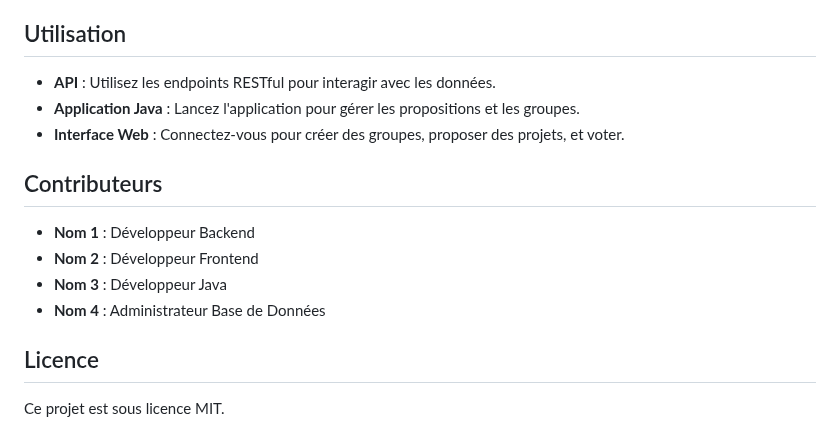
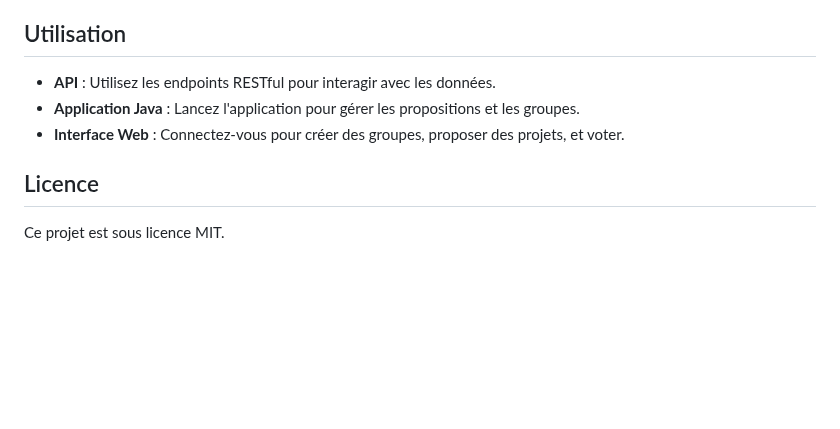
Before and after one commit to ibrahimghellab/ParticipatoryDemocracy, a Markdown page: README.md, the part around the change. Rendered like a GitHub page; blank space fills up the shorter version.

```diff
--- a/README.md
+++ b/README.md
@@ -93,13 +93,6 @@ Web_Part/          # Partie web de l'application
 - **Application Java** : Lancez l'application pour gérer les propositions et les groupes.
 - **Interface Web** : Connectez-vous pour créer des groupes, proposer des projets, et voter.
 
-## Contributeurs
-
-- **Nom 1** : Développeur Backend
-- **Nom 2** : Développeur Frontend
-- **Nom 3** : Développeur Java
-- **Nom 4** : Administrateur Base de Données
-
 ## Licence
 
 Ce projet est sous licence MIT.
```
